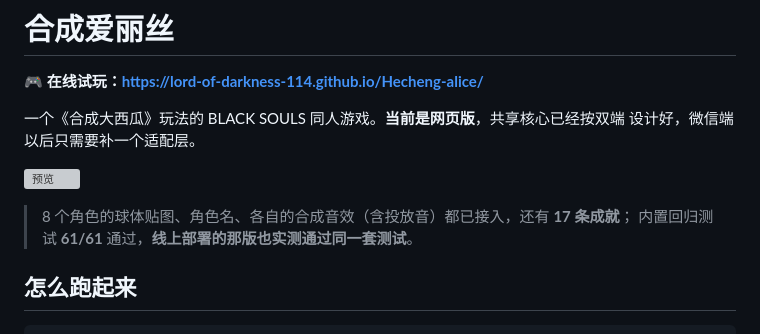
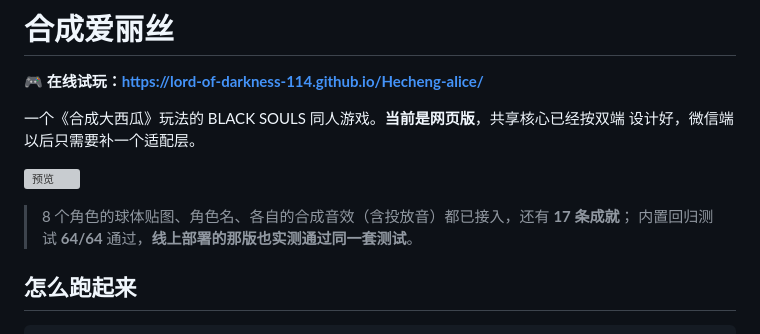
Before and after one commit to Lord-of-darkness-114/Hecheng-alice, a Markdown page: README.md, the part around the change. GitHub-like rendering; grey boxes are pictures that could not be loaded.

```diff
--- a/README.md
+++ b/README.md
@@ -8,7 +8,7 @@
 ![预览](docs/preview.png)
 
 > 8 个角色的球体贴图、角色名、各自的合成音效（含投放音）都已接入，还有 **17 条成就**；
-> 内置回归测试 **61/61** 通过，**线上部署的那版也实测通过同一套测试**。
+> 内置回归测试 **64/64** 通过，**线上部署的那版也实测通过同一套测试**。
 
 ## 怎么跑起来
 
```
Also changed, not shown: 交接文档.md (+22 -3 lines), 部署到网上.md (+1 -1 lines).
